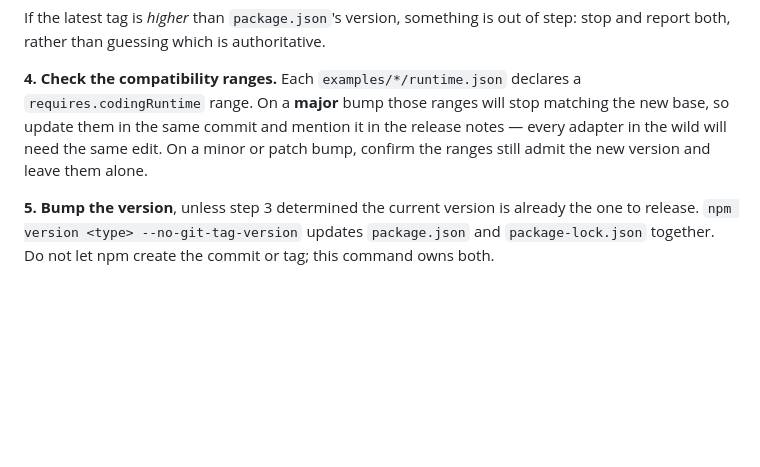
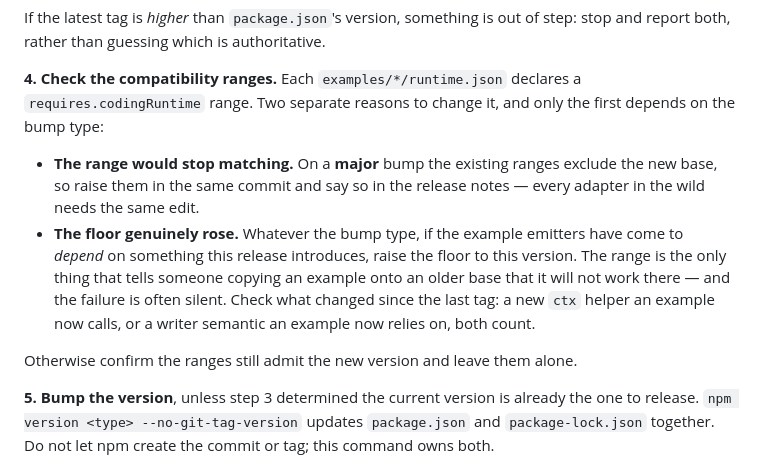
Before and after one commit to language-operator/coding-runtime, a Markdown page: .claude/commands/release.md, the part around the change. Drawn GitHub-style; blank space fills up the shorter version.

Commit message:
docs(release): raise the floor when the examples depend on a release (#16)
Step 4 told the releaser to leave `requires.codingRuntime` alone on anything but
a major bump, because it only considered the range *breaking*. It misses the
other reason to move a floor: the examples coming to depend on something the
release introduces.

v0.2.0 is exactly that case, twice over. `examples/opencode/emit.mjs` throws
without `ctx.renderHeaders`, and `examples/claude-code/emit.mjs`'s restored
static `owns` deletes an interactive login's onboarding markers on any base
without provenance — which is #11, the bug that cost users a login wizard every
few minutes. Both examples still declare `>=0.1.0`, so copying either onto a
0.1.x base fails, and in the second case fails silently.

Co-authored-by: langop-coding-runtime <langop-coding-runtime@langop.agents.cloud.langop.io>
Co-authored-by: Claude Opus 5 <noreply@anthropic.com>

```diff
--- a/.claude/commands/release.md
+++ b/.claude/commands/release.md
@@ -69,10 +69,20 @@ If the latest tag is *higher* than `package.json`'s version, something is out of
 step: stop and report both, rather than guessing which is authoritative.
 
 **4. Check the compatibility ranges.** Each `examples/*/runtime.json` declares a
-`requires.codingRuntime` range. On a **major** bump those ranges will stop
-matching the new base, so update them in the same commit and mention it in the
-release notes — every adapter in the wild will need the same edit. On a minor or
-patch bump, confirm the ranges still admit the new version and leave them alone.
+`requires.codingRuntime` range. Two separate reasons to change it, and only the
+first depends on the bump type:
+
+- **The range would stop matching.** On a **major** bump the existing ranges
+  exclude the new base, so raise them in the same commit and say so in the
+  release notes — every adapter in the wild needs the same edit.
+- **The floor genuinely rose.** Whatever the bump type, if the example emitters
+  have come to *depend* on something this release introduces, raise the floor to
+  this version. The range is the only thing that tells someone copying an
+  example onto an older base that it will not work there — and the failure is
+  often silent. Check what changed since the last tag: a new `ctx` helper an
+  example now calls, or a writer semantic an example now relies on, both count.
+
+Otherwise confirm the ranges still admit the new version and leave them alone.
 
 **5. Bump the version**, unless step 3 determined the current version is already
 the one to release. `npm version <type> --no-git-tag-version` updates
```
